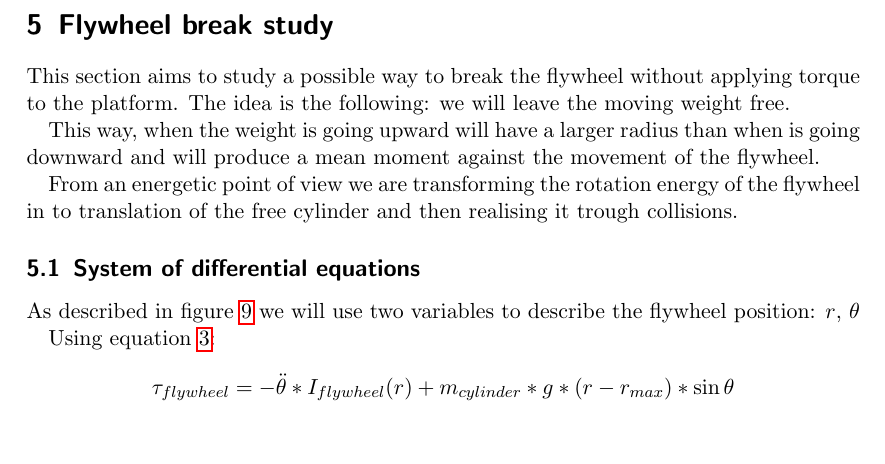
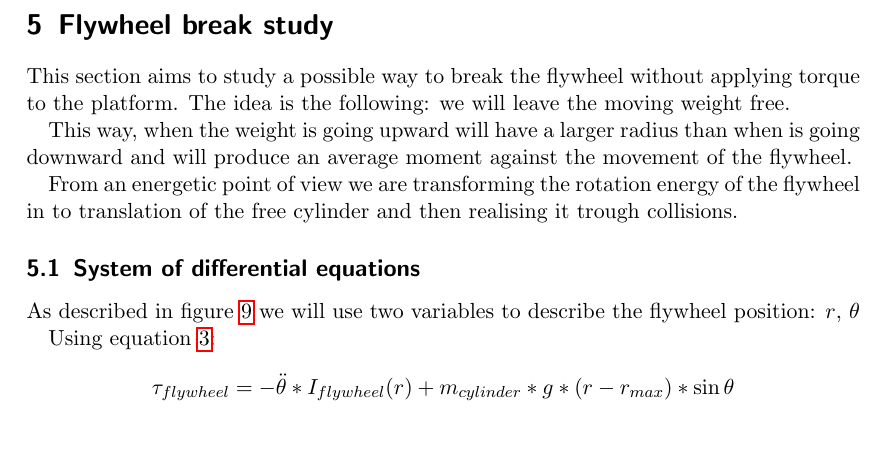
Before and after one commit to tarragoesteve/TFM, a LaTeX thesis (documentation/thesis/tex/thesis.tex, which reads documentation/thesis/tex/flywheel_study.tex): part of page 21 of 25, cut so that both start at the same text. Compiled offline with pdfLaTeX.

Commit message:
corrections

```diff
--- a/documentation/thesis/tex/flywheel_study.tex
+++ b/documentation/thesis/tex/flywheel_study.tex
@@ -2,7 +2,7 @@
 
 This section aims to study a possible way to break the flywheel without applying torque to the platform. The idea is the following: we will leave the moving weight free.
 
-This way, when the weight is going upward will have a larger radius than when is going downward and will produce a mean moment against the movement of the flywheel.
+This way, when the weight is going upward will have a larger radius than when is going downward and will produce an average moment against the movement of the flywheel.
 
 From an energetic point of view we are transforming the rotation energy of the flywheel in to translation of the free cylinder and then realising it trough collisions.
 \subsection{System of differential equations}
```
Also changed, not shown: documentation/thesis/tex/thesis.pdf.
